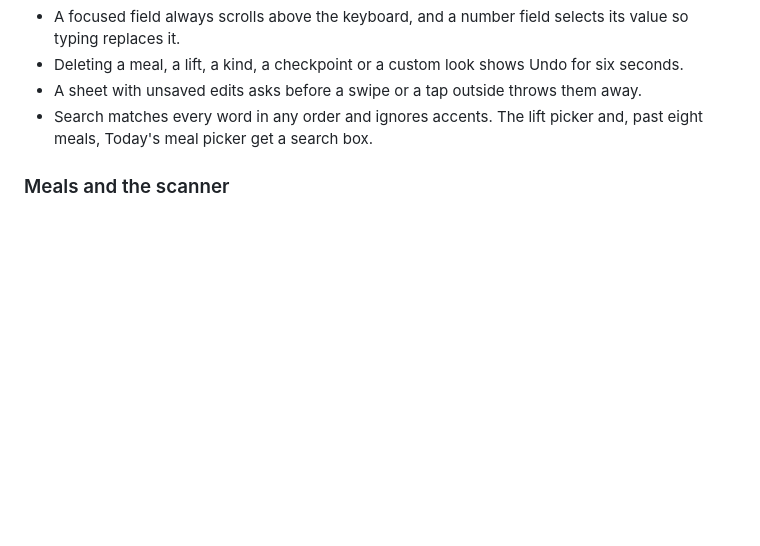
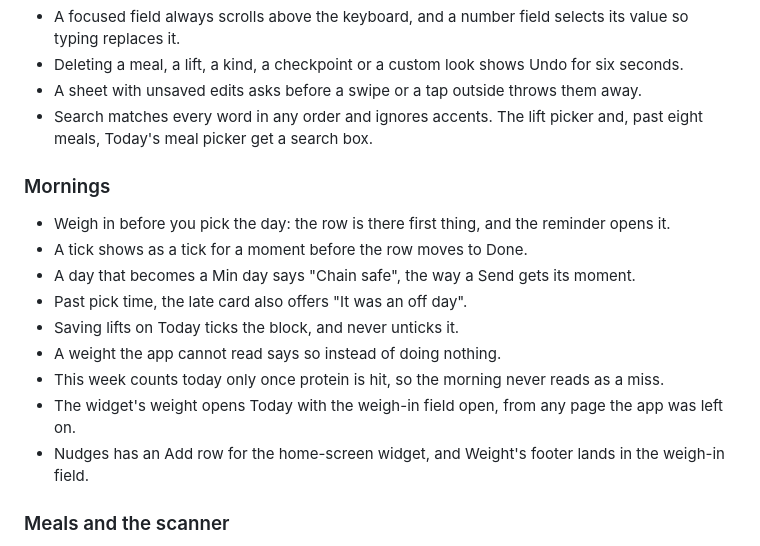
Before and after one commit to doughknee/cut-tracker, a Markdown page: CHANGELOG.md, the part around the change. Rendered like a GitHub page; blank space fills up the shorter version.

Commit message:
Changelog and PROGRESS: mornings round
Co-Authored-By: Claude Opus 5.5 <noreply@anthropic.com>

```diff
--- a/CHANGELOG.md
+++ b/CHANGELOG.md
@@ -26,6 +26,18 @@ What changed in Sendline, from the user's side. Newest first.
 - Deleting a meal, a lift, a kind, a checkpoint or a custom look shows Undo for six seconds.
 - A sheet with unsaved edits asks before a swipe or a tap outside throws them away.
 - Search matches every word in any order and ignores accents. The lift picker and, past eight meals, Today's meal picker get a search box.
+
+### Mornings
+
+- Weigh in before you pick the day: the row is there first thing, and the reminder opens it.
+- A tick shows as a tick for a moment before the row moves to Done.
+- A day that becomes a Min day says "Chain safe", the way a Send gets its moment.
+- Past pick time, the late card also offers "It was an off day".
+- Saving lifts on Today ticks the block, and never unticks it.
+- A weight the app cannot read says so instead of doing nothing.
+- This week counts today only once protein is hit, so the morning never reads as a miss.
+- The widget's weight opens Today with the weigh-in field open, from any page the app was left on.
+- Nudges has an Add row for the home-screen widget, and Weight's footer lands in the weigh-in field.
 
 ### Meals and the scanner
 
```
Also changed, not shown: PROGRESS.md (+1 -0 lines).
